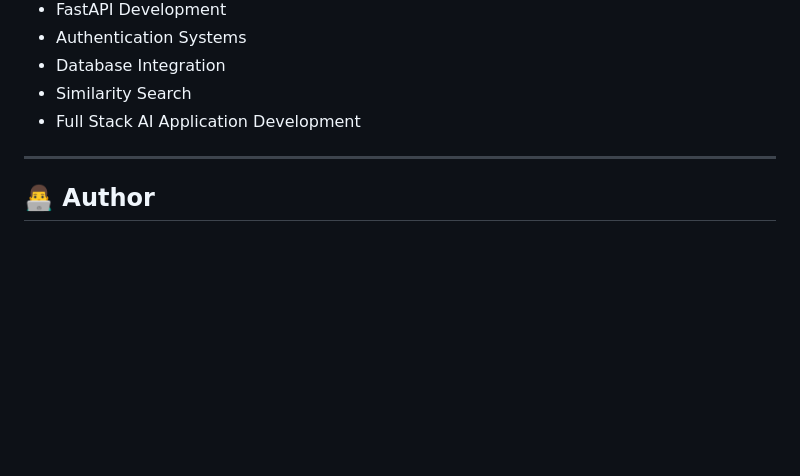
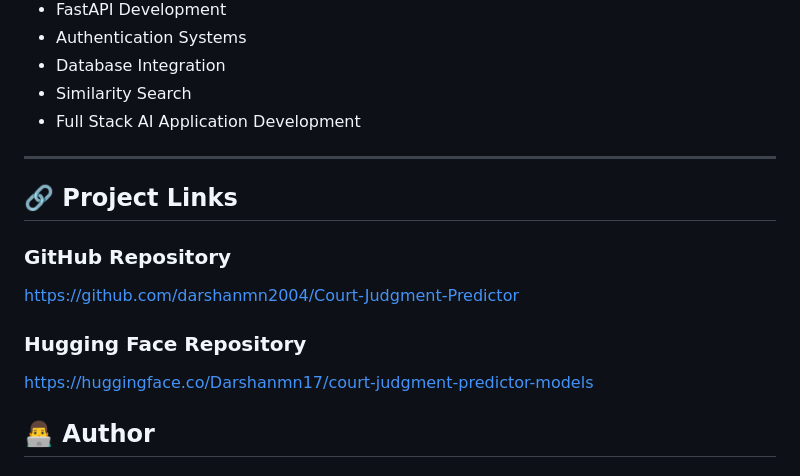
Before and after one commit to darshanmn2004/Court-Judgment-Predictor, a Markdown page: README.md, the part around one of its changes. Rendered like a GitHub page; blank space fills up the shorter version.

```diff
--- a/README.md
+++ b/README.md
@@ -275,6 +319,17 @@ This project demonstrates:
 
 ---
 
+## 🔗 Project Links
+
+### GitHub Repository
+
+https://github.com/darshanmn2004/Court-Judgment-Predictor
+
+### Hugging Face Repository
+
+https://huggingface.co/Darshanmn17/court-judgment-predictor-models
+
+
 ## 👨‍💻 Author
 
 ### Darshan MN
```
Also changed, not shown: other parts of README.md (+44 -0 lines).
